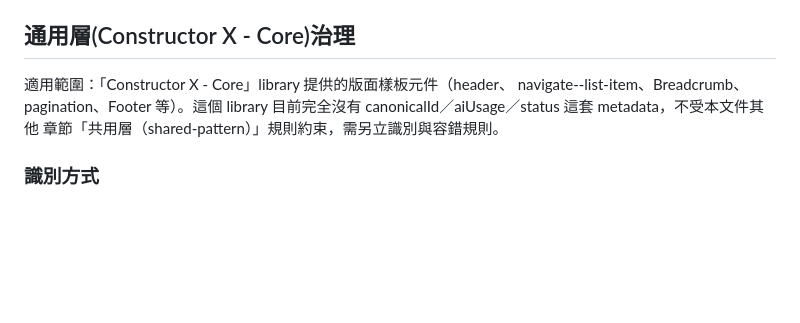
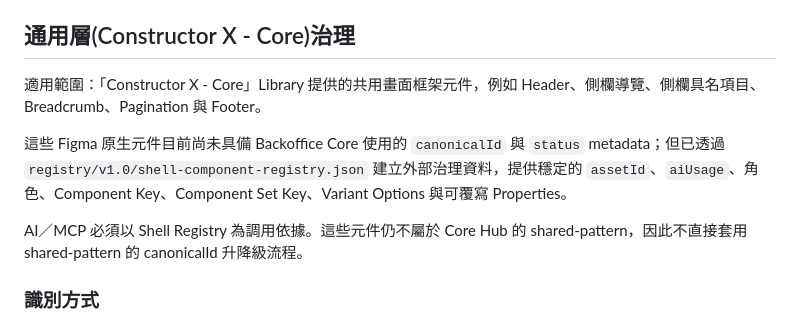
Before and after one commit to IsumiOuO/backoffice-design-hub-knowledge, a Markdown page: policies/v1.0/ai-generation-rules.md, the part around the change. Rendered like a GitHub page; blank space fills up the shorter version.

Commit message:
Update Shell metadata governance description

```diff
--- a/policies/v1.0/ai-generation-rules.md
+++ b/policies/v1.0/ai-generation-rules.md
@@ -165,10 +165,11 @@ Shell Registry 是 Constructor X Foundation Library 的補充索引，不代表
 
 ## 通用層(Constructor X - Core)治理
 
-適用範圍：「Constructor X - Core」library 提供的版面樣板元件（header、
-navigate--list-item、Breadcrumb、pagination、Footer 等）。這個 library
-目前完全沒有 canonicalId／aiUsage／status 這套 metadata，不受本文件其他
-章節「共用層（shared-pattern）」規則約束，需另立識別與容錯規則。
+適用範圍：「Constructor X - Core」Library 提供的共用畫面框架元件，例如 Header、側欄導覽、側欄具名項目、Breadcrumb、Pagination 與 Footer。
+
+這些 Figma 原生元件目前尚未具備 Backoffice Core 使用的 `canonicalId` 與 `status` metadata；但已透過 `registry/v1.0/shell-component-registry.json` 建立外部治理資料，提供穩定的 `assetId`、`aiUsage`、角色、Component Key、Component Set Key、Variant Options 與可覆寫 Properties。
+
+AI／MCP 必須以 Shell Registry 為調用依據。這些元件仍不屬於 Core Hub 的 shared-pattern，因此不直接套用 shared-pattern 的 canonicalId 升降級流程。
 
 ### 識別方式
 
```
